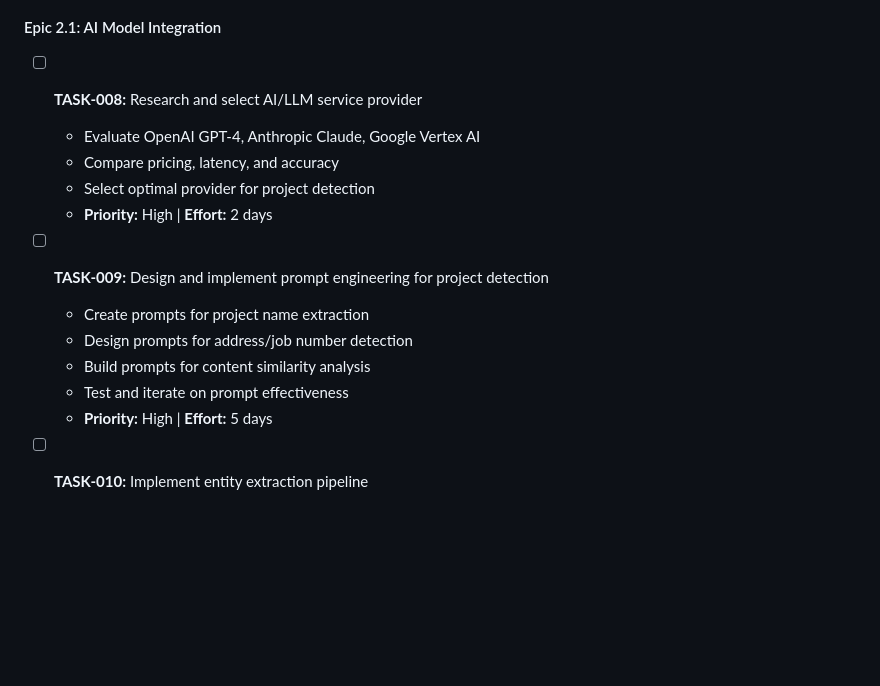
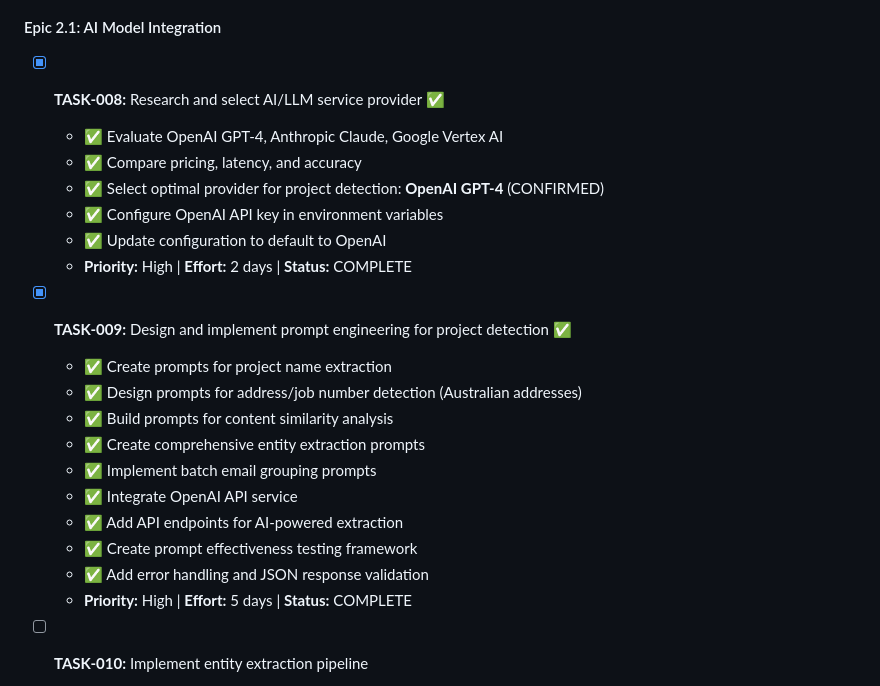
Before and after one commit to GPEire/Tradie_GSuite, a Markdown page: docs/Mail-Gmail AI Email Grouping - Development Tasks.md, the part around the change. Rendered like a GitHub page; blank space fills up the shorter version.

Commit message:
docs: mark TASK-009 as complete

```diff
--- a/docs/Mail-Gmail AI Email Grouping - Development Tasks.md
+++ b/docs/Mail-Gmail AI Email Grouping - Development Tasks.md
@@ -87,18 +87,25 @@
 ### Phase 2: AI/NLP Core Development (Weeks 3-5)
 
 #### Epic 2.1: AI Model Integration
-- [ ] **TASK-008:** Research and select AI/LLM service provider
-  - Evaluate OpenAI GPT-4, Anthropic Claude, Google Vertex AI
-  - Compare pricing, latency, and accuracy
-  - Select optimal provider for project detection
-  - **Priority:** High | **Effort:** 2 days
+- [x] **TASK-008:** Research and select AI/LLM service provider ✅
+  - ✅ Evaluate OpenAI GPT-4, Anthropic Claude, Google Vertex AI
+  - ✅ Compare pricing, latency, and accuracy
+  - ✅ Select optimal provider for project detection: **OpenAI GPT-4** (CONFIRMED)
+  - ✅ Configure OpenAI API key in environment variables
+  - ✅ Update configuration to default to OpenAI
+  - **Priority:** High | **Effort:** 2 days | **Status:** COMPLETE
 
-- [ ] **TASK-009:** Design and implement prompt engineering for project detection
-  - Create prompts for project name extraction
-  - Design prompts for address/job number detection
-  - Build prompts for content similarity analysis
-  - Test and iterate on prompt effectiveness
-  - **Priority:** High | **Effort:** 5 days
+- [x] **TASK-009:** Design and implement prompt engineering for project detection ✅
+  - ✅ Create prompts for project name extraction
+  - ✅ Design prompts for address/job number detection (Australian addresses)
+  - ✅ Build prompts for content similarity analysis
+  - ✅ Create comprehensive entity extraction prompts
+  - ✅ Implement batch email grouping prompts
+  - ✅ Integrate OpenAI API service
+  - ✅ Add API endpoints for AI-powered extraction
+  - ✅ Create prompt effectiveness testing framework
+  - ✅ Add error handling and JSON response validation
+  - **Priority:** High | **Effort:** 5 days | **Status:** COMPLETE
 
 - [ ] **TASK-010:** Implement entity extraction pipeline
   - Extract project names from email content
```
